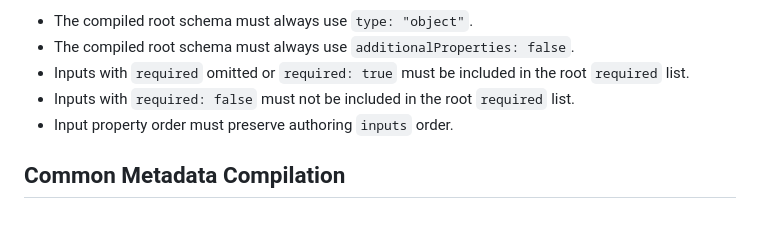
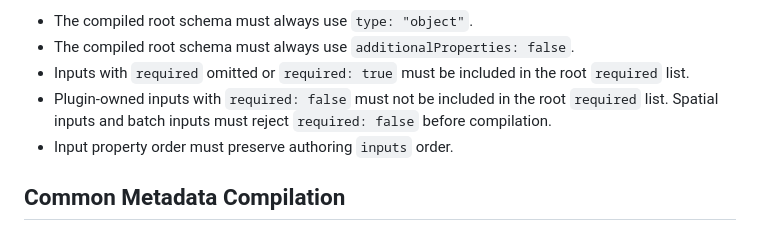
Before and after one commit to RodolfoFigueroa/lyra, a Markdown page: roadmaps/schema_v3/02-compiler-contract.md, the part around the change. Rendered like a GitHub page.

```diff
--- a/roadmaps/schema_v3/02-compiler-contract.md
+++ b/roadmaps/schema_v3/02-compiler-contract.md
@@ -104,8 +104,9 @@ Rules:
 - The compiled root schema must always use `additionalProperties: false`.
 - Inputs with `required` omitted or `required: true` must be included in the
   root `required` list.
-- Inputs with `required: false` must not be included in the root `required`
-  list.
+- Plugin-owned inputs with `required: false` must not be included in the root
+  `required` list. Spatial inputs and batch inputs must reject
+  `required: false` before compilation.
 - Input property order must preserve authoring `inputs` order.
 
 ## Common Metadata Compilation
```
Also changed, not shown: roadmaps/schema_v3/01-authoring-schema.md (+7 -1 lines), roadmaps/schema_v3/03-sdk-models-and-validation.md (+2 -0 lines).
